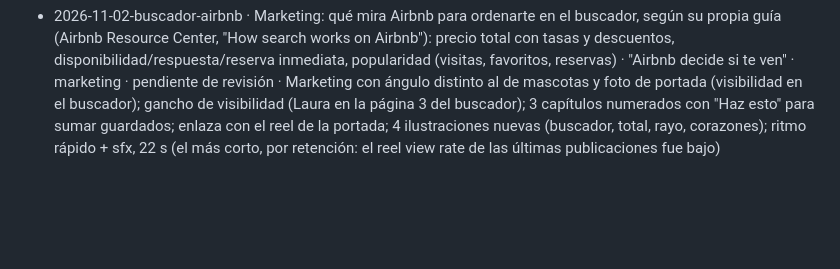
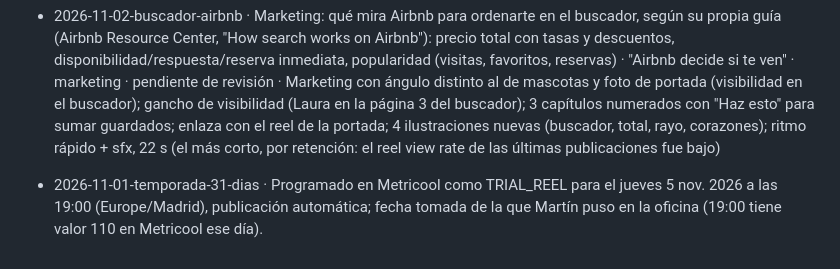
Before and after one commit to MkGrowthCo/mkstays, a Markdown page: historial.md, the part around the change. Rendered like a GitHub page; blank space fills up the shorter version.

Commit message:
Historial: reel temporada 31 días programado el 5 nov. a las 19:00
Co-Authored-By: Claude Opus 5.5 <noreply@anthropic.com>
Claude-Session: https://claude.ai/code/session_013HCsCPMQtTQwrHVuzMuoky

```diff
--- a/historial.md
+++ b/historial.md
@@ -26,3 +26,4 @@ Una línea por reel: id · tema · gancho · categoría · estado · lo que Mart
 - 2026-11-03-mascotas · Marketing: admitir mascotas (más de 15,1 millones de mascotas en España frente a 8,5 millones de menores, Estadística Nacional de Protección Animal del Ministerio de Derechos Sociales, junio 2026; algo más del 27 % de los anuncios de Airbnb las admite, Airbnb Newsroom 2023; tarifa por mascota y normas en el anuncio, Airbnb Resource Center) · "Tu anuncio dice NO a 15 millones" · marketing · pendiente de revisión · Vuelve marketing (solo había 1). Gancho con número enorme en contador (lo que mejor funcionó en Metricool) y "NO" en la puerta; ventaja competitiva concreta (filtro de mascotas: 1 de cada 4 anuncios) en vez de consejo genérico; 3 acciones de un clic; 4 ilustraciones nuevas y un perro (mascotas, censo, filtro, tarifa); ritmo rápido + sfx, 26,6 s. Nota: otro disparo simultáneo ya había hecho el reel de reseñas (cuatro-estrellas), por eso este cambió de tema.
 - 2026-11-01-contrato-5-anos · Programado en Metricool como TRIAL_REEL para el miércoles 4 nov. 2026 a las 19:00 (Europe/Madrid), publicación automática; fecha tomada de la que Martín puso en la oficina.
 - 2026-11-02-buscador-airbnb · Marketing: qué mira Airbnb para ordenarte en el buscador, según su propia guía (Airbnb Resource Center, "How search works on Airbnb"): precio total con tasas y descuentos, disponibilidad/respuesta/reserva inmediata, popularidad (visitas, favoritos, reservas) · "Airbnb decide si te ven" · marketing · pendiente de revisión · Marketing con ángulo distinto al de mascotas y foto de portada (visibilidad en el buscador); gancho de visibilidad (Laura en la página 3 del buscador); 3 capítulos numerados con "Haz esto" para sumar guardados; enlaza con el reel de la portada; 4 ilustraciones nuevas (buscador, total, rayo, corazones); ritmo rápido + sfx, 22 s (el más corto, por retención: el reel view rate de las últimas publicaciones fue bajo)
+- 2026-11-01-temporada-31-dias · Programado en Metricool como TRIAL_REEL para el jueves 5 nov. 2026 a las 19:00 (Europe/Madrid), publicación automática; fecha tomada de la que Martín puso en la oficina (19:00 tiene valor 110 en Metricool ese día).
```
